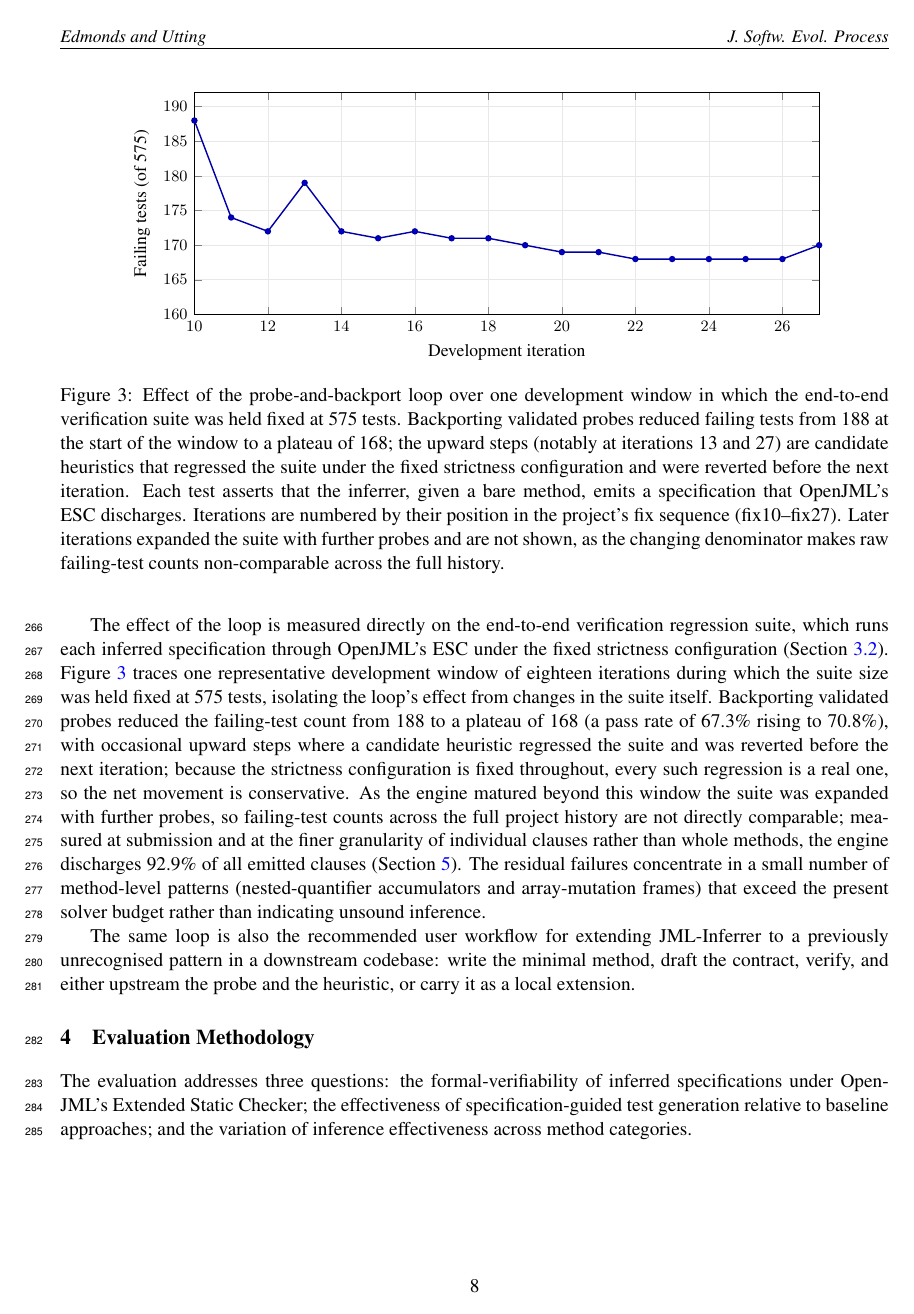
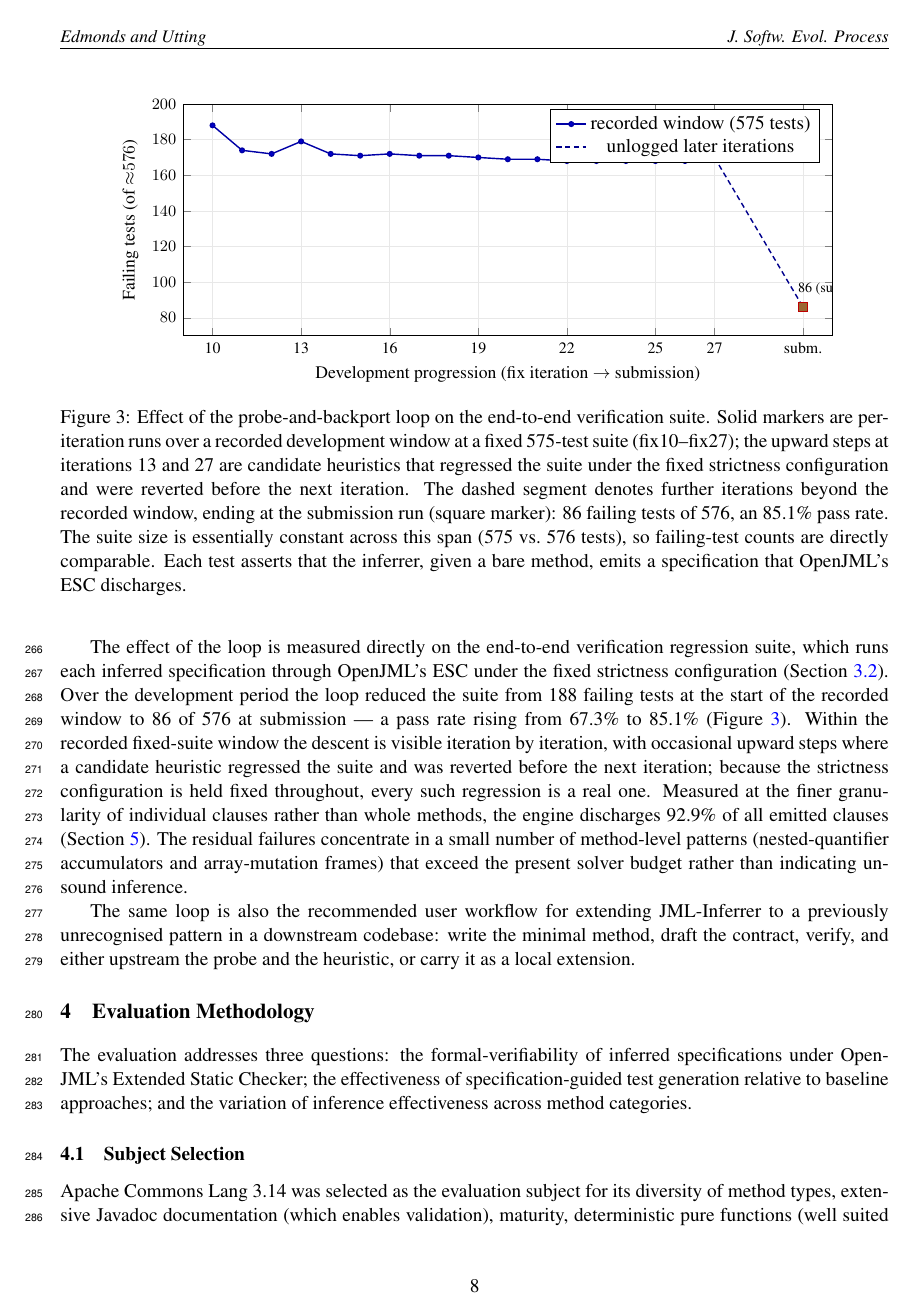
Before and after one commit to ziggyfish/jml-inferrer, a LaTeX document (journal/article1/journal_article.tex, which reads journal/article1/approach_journal.tex): page 8 of 30. Compiled offline with pdfLaTeX.

Commit message:
journal/article1: show validated submission endpoint (86/576) in S3.4 loop figure
Per supervisor request, the probe-and-backport figure now ends at the
final submission run: real per-iteration markers over the recorded
fixed-575-test window (fix10-fix27, 188 down to ~168), a dashed connector
for the unlogged later iterations, and a distinct square marker at the
submission run of 86 failing tests of 576 (85.1% pass rate). Suite size
is essentially constant across the span (575 vs 576), so failing-test
counts are directly comparable. Text restated to 188 -> 86, 67.3% ->
85.1%; 72.4%-is-LLM-consistency clarification retained.

The 86/576 endpoint was validated by the author in a manual run outside
the recorded logs.

Co-Authored-By: Claude Opus 4.8 (1M context) <noreply@anthropic.com>

```diff
--- a/journal/article1/approach_journal.tex
+++ b/journal/article1/approach_journal.tex
@@ -178,32 +178,37 @@ The heuristic repertoire described in the preceding subsections was not specifie
 
 The verifier-in-the-loop is the load-bearing element. It is what distinguishes the loop from direct LLM-driven specification inference, which, evaluated as a baseline in Section~\ref{sec:results}, exhibits only 72.4\% run-to-run \emph{consistency} --- the same method, prompted identically, yields non-identical contracts across runs at the configured temperature, and the variance includes clauses that the verifier would reject. This 72.4\% figure is a measure of the baseline's instability, not a discharge rate: a clause an LLM finds plausible but Z3 rejects never enters the engine. The probe-and-backport workflow instead forces every clause that enters the engine's repertoire to be one that OpenJML has actually discharged on an example, and the discharged examples then anchor the engine's structural heuristics by regression.
 
-The effect of the loop is measured directly on the end-to-end verification regression suite, which runs each inferred specification through OpenJML's ESC under the fixed strictness configuration (Section~\ref{subsec:validation}). Figure~\ref{fig:loop-progress} traces one representative development window of eighteen iterations during which the suite size was held fixed at 575 tests, isolating the loop's effect from changes in the suite itself. Backporting validated probes reduced the failing-test count from 188 to a plateau of 168 (a pass rate of 67.3\% rising to 70.8\%), with occasional upward steps where a candidate heuristic regressed the suite and was reverted before the next iteration; because the strictness configuration is fixed throughout, every such regression is a real one, so the net movement is conservative. As the engine matured beyond this window the suite was expanded with further probes, so failing-test counts across the full project history are not directly comparable; measured at submission and at the finer granularity of individual clauses rather than whole methods, the engine discharges 92.9\% of all emitted clauses (Section~\ref{sec:results}). The residual failures concentrate in a small number of method-level patterns (nested-quantifier accumulators and array-mutation frames) that exceed the present solver budget rather than indicating unsound inference.
+The effect of the loop is measured directly on the end-to-end verification regression suite, which runs each inferred specification through OpenJML's ESC under the fixed strictness configuration (Section~\ref{subsec:validation}). Over the development period the loop reduced the suite from 188 failing tests at the start of the recorded window to 86 of 576 at submission --- a pass rate rising from 67.3\% to 85.1\% (Figure~\ref{fig:loop-progress}). Within the recorded fixed-suite window the descent is visible iteration by iteration, with occasional upward steps where a candidate heuristic regressed the suite and was reverted before the next iteration; because the strictness configuration is held fixed throughout, every such regression is a real one. Measured at the finer granularity of individual clauses rather than whole methods, the engine discharges 92.9\% of all emitted clauses (Section~\ref{sec:results}). The residual failures concentrate in a small number of method-level patterns (nested-quantifier accumulators and array-mutation frames) that exceed the present solver budget rather than indicating unsound inference.
 
 \begin{figure}[t]
 \centering
 \begin{tikzpicture}
 \begin{axis}[
-    width=0.85\textwidth,
-    height=6cm,
-    xlabel={Development iteration},
-    ylabel={Failing tests (of 575)},
-    xmin=10, xmax=27,
-    ymin=160, ymax=192,
-    xtick={10,12,14,16,18,20,22,24,26},
-    ytick={160,165,170,175,180,185,190},
+    width=0.88\textwidth,
+    height=6.2cm,
+    xlabel={Development progression (fix iteration $\rightarrow$ submission)},
+    ylabel={Failing tests (of ${\approx}576$)},
+    xmin=9, xmax=31,
+    ymin=70, ymax=200,
+    xtick={10,13,16,19,22,25,27,30},
+    xticklabels={10,13,16,19,22,25,27,subm.},
+    ytick={80,100,120,140,160,180,200},
     grid=both,
     grid style={gray!18},
     tick label style={font=\footnotesize},
     label style={font=\small},
 ]
-\addplot+[color=blue!65!black, mark=*, mark size=1.4pt, thick] coordinates {
+\addplot+[color=blue!65!black, mark=*, mark size=1.3pt, thick] coordinates {
     (10,188) (11,174) (12,172) (13,179) (14,172) (15,171) (16,172) (17,171)
     (18,171) (19,170) (20,169) (21,169) (22,168) (23,168) (24,168) (25,168) (26,168) (27,170)
 };
+\addplot+[densely dashed, color=blue!55!black, mark=none, thick] coordinates {(27,170) (30,86)};
+\addplot+[only marks, mark=square*, mark size=2.6pt, color=red!75!black] coordinates {(30,86)};
+\node[anchor=west, font=\scriptsize] at (axis cs:29.6,96) {86 (submission)};
+\legend{recorded window (575 tests), unlogged later iterations}
 \end{axis}
 \end{tikzpicture}
-\caption{Effect of the probe-and-backport loop over one development window in which the end-to-end verification suite was held fixed at 575 tests. Backporting validated probes reduced failing tests from 188 at the start of the window to a plateau of 168; the upward steps (notably at iterations~13 and~27) are candidate heuristics that regressed the suite under the fixed strictness configuration and were reverted before the next iteration. Each test asserts that the inferrer, given a bare method, emits a specification that OpenJML's ESC discharges. Iterations are numbered by their position in the project's fix sequence (fix10--fix27). Later iterations expanded the suite with further probes and are not shown, as the changing denominator makes raw failing-test counts non-comparable across the full history.}
+\caption{Effect of the probe-and-backport loop on the end-to-end verification suite. Solid markers are per-iteration runs over a recorded development window at a fixed 575-test suite (fix10--fix27); the upward steps at iterations~13 and~27 are candidate heuristics that regressed the suite under the fixed strictness configuration and were reverted before the next iteration. The dashed segment denotes further iterations beyond the recorded window, ending at the submission run (square marker): 86 failing tests of 576, an 85.1\% pass rate. The suite size is essentially constant across this span (575 vs.\ 576 tests), so failing-test counts are directly comparable. Each test asserts that the inferrer, given a bare method, emits a specification that OpenJML's ESC discharges.}
 \label{fig:loop-progress}
 \end{figure}
 
```
Also changed, not shown: journal/article1/journal_article.pdf.
